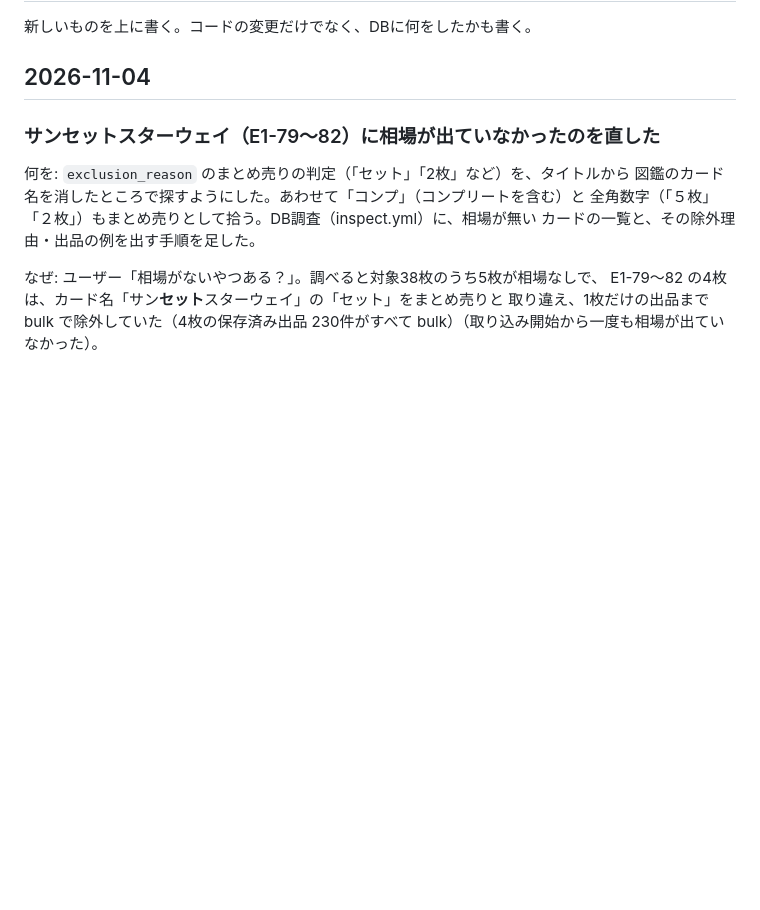
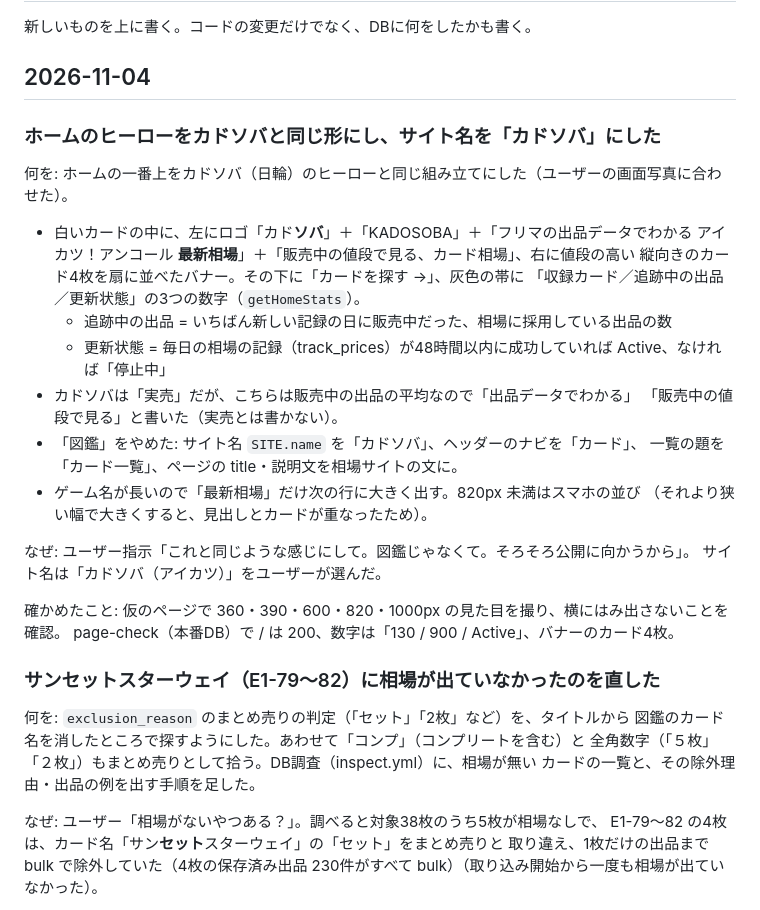
Before and after one commit to jhori1001/aikatsu-market, a Markdown page: docs/changelog.md, the part around the change. Rendered like a GitHub page; blank space fills up the shorter version.

Commit message:
docs: ホームのヒーローの作り替えを changelog に記録
Co-Authored-By: Claude Opus 5.5 <noreply@anthropic.com>
Claude-Session: https://claude.ai/code/session_01RCBVAmZLHPrN76hqp8LRHN

```diff
--- a/docs/changelog.md
+++ b/docs/changelog.md
@@ -3,6 +3,28 @@
 新しいものを上に書く。コードの変更だけでなく、DBに何をしたかも書く。
 
 ## 2026-11-04
+
+### ホームのヒーローをカドソバと同じ形にし、サイト名を「カドソバ」にした
+
+何を: ホームの一番上をカドソバ（日輪）のヒーローと同じ組み立てにした（ユーザーの画面写真に合わせた）。
+- 白いカードの中に、左にロゴ「カド**ソバ**」＋「KADOSOBA」＋「フリマの出品データでわかる
+  アイカツ！アンコール **最新相場**」＋「販売中の値段で見る、カード相場」、右に値段の高い
+  縦向きのカード4枚を扇に並べたバナー。その下に「カードを探す →」、灰色の帯に
+  「収録カード／追跡中の出品／更新状態」の3つの数字（`getHomeStats`）。
+  - 追跡中の出品 = いちばん新しい記録の日に販売中だった、相場に採用している出品の数
+  - 更新状態 = 毎日の相場の記録（track_prices）が48時間以内に成功していれば Active、なければ「停止中」
+- カドソバは「実売」だが、こちらは販売中の出品の平均なので「出品データでわかる」
+  「販売中の値段で見る」と書いた（実売とは書かない）。
+- 「図鑑」をやめた: サイト名 `SITE.name` を「カドソバ」、ヘッダーのナビを「カード」、
+  一覧の題を「カード一覧」、ページの title・説明文を相場サイトの文に。
+- ゲーム名が長いので「最新相場」だけ次の行に大きく出す。820px 未満はスマホの並び
+  （それより狭い幅で大きくすると、見出しとカードが重なったため）。
+
+なぜ: ユーザー指示「これと同じような感じにして。図鑑じゃなくて。そろそろ公開に向かうから」。
+サイト名は「カドソバ（アイカツ）」をユーザーが選んだ。
+
+確かめたこと: 仮のページで 360・390・600・820・1000px の見た目を撮り、横にはみ出さないことを確認。
+page-check（本番DB）で / は 200、数字は「130 / 900 / Active」、バナーのカード4枚。
 
 ### サンセットスターウェイ（E1-79〜82）に相場が出ていなかったのを直した
 
```
